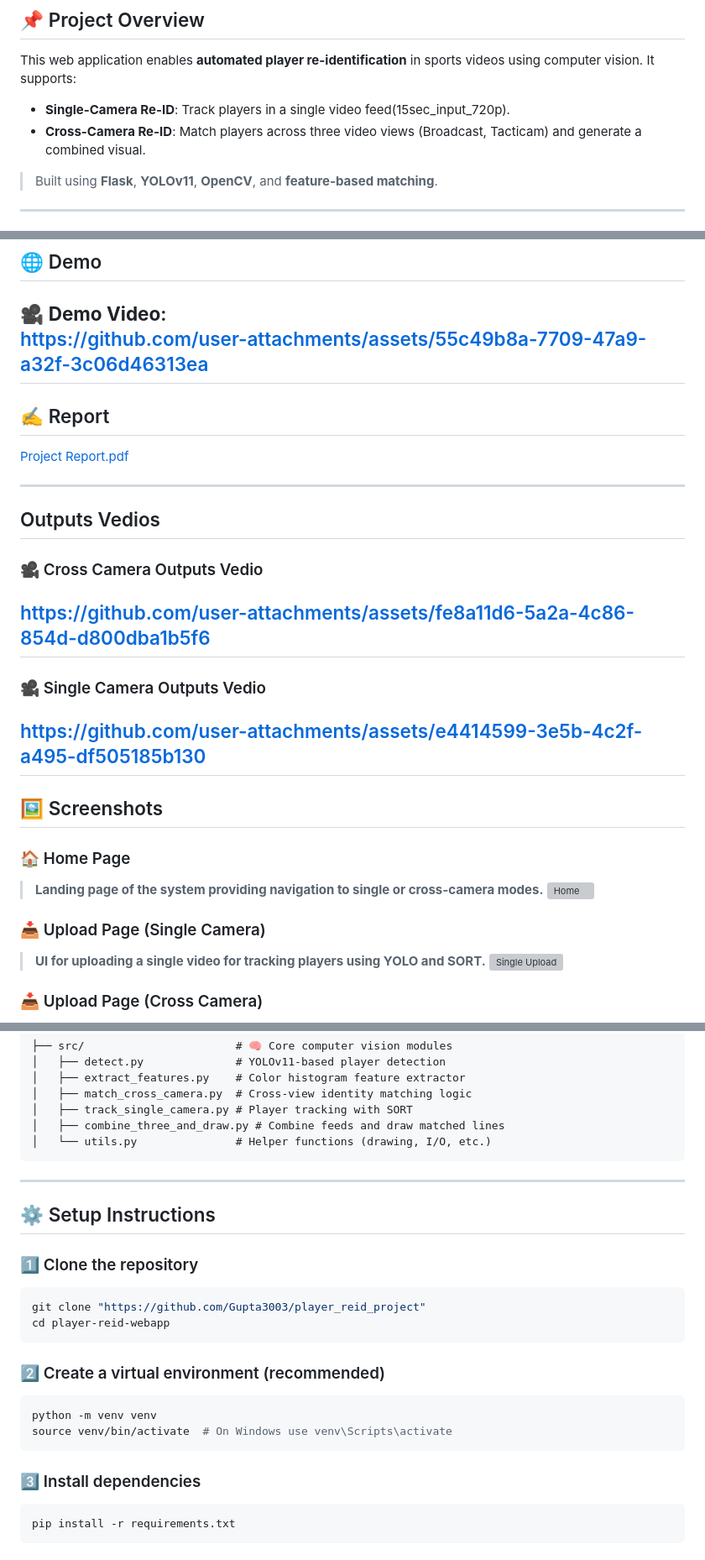
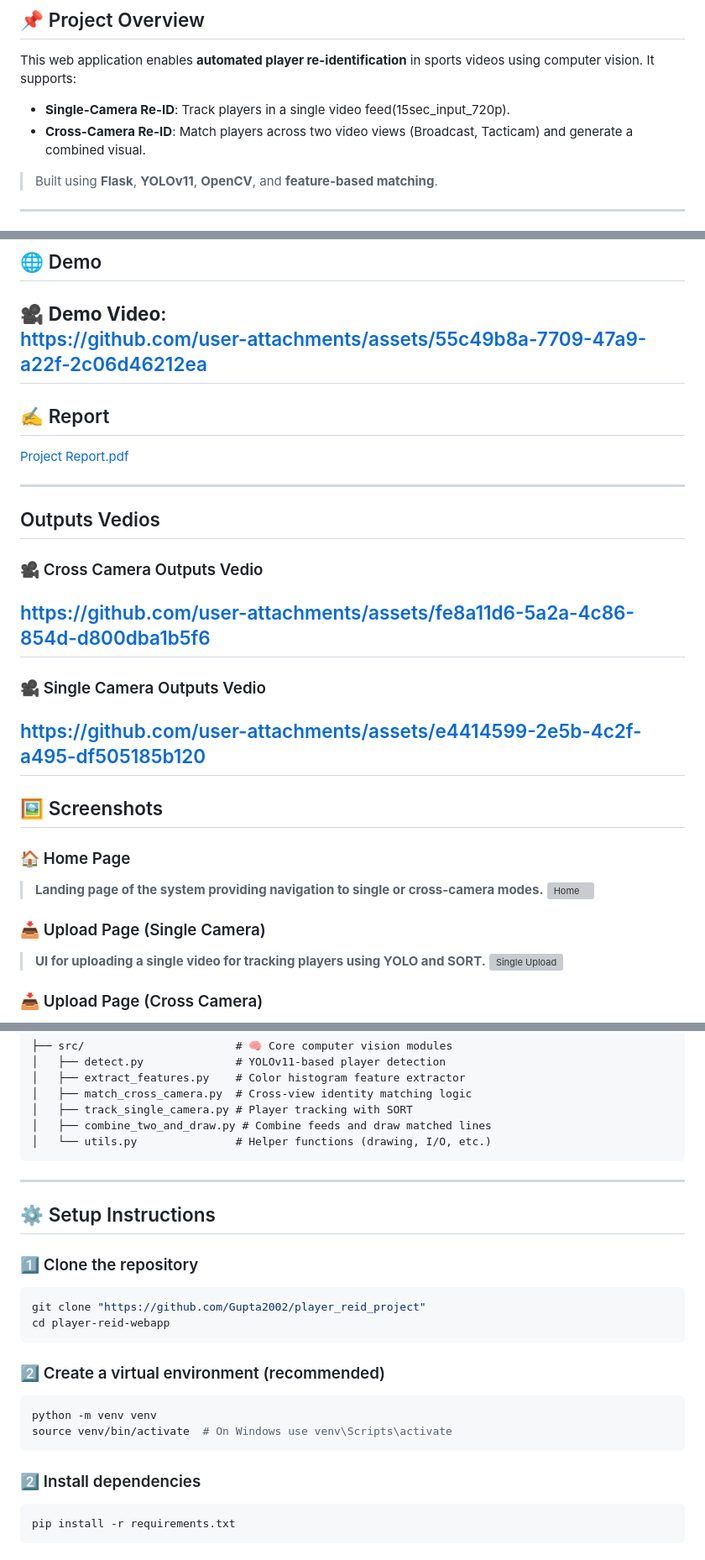
Before and after one commit to Gupta3003/PLAYER_RE_IDENTIFICATION_IN_SPORTS_FOOTAGE, a Markdown page: README.md, 3 parts joined by grey strips. Shown at 84% size. Drawn GitHub-style; grey boxes are pictures that could not be loaded.

````diff
--- a/README.md
+++ b/README.md
@@ -6,7 +6,7 @@
 This web application enables **automated player re-identification** in sports videos using computer vision. It supports:
 
 - **Single-Camera Re-ID**: Track players in a single video feed(15sec_input_720p).
-- **Cross-Camera Re-ID**: Match players across three video views (Broadcast, Tacticam) and generate a combined visual.
+- **Cross-Camera Re-ID**: Match players across two video views (Broadcast, Tacticam) and generate a combined visual.
 
 > Built using **Flask**, **YOLOv11**, **OpenCV**, and **feature-based matching**.
 
@@ -26,7 +26,7 @@ This web application enables **automated player re-identification** in sports vi
 ## 🌐 Demo
 
 🎥 **Demo Video**:
-https://github.com/user-attachments/assets/55c49b8a-7709-47a9-a32f-3c06d46313ea
+https://github.com/user-attachments/assets/55c49b8a-7709-47a9-a22f-2c06d46212ea
 ---
 
 ## ✍️ Report
@@ -40,7 +40,7 @@ https://github.com/user-attachments/assets/fe8a11d6-5a2a-4c86-854d-d800dba1b5f6
 ---
 
 ### 🎥 Single Camera Outputs Vedio
-https://github.com/user-attachments/assets/e4414599-3e5b-4c2f-a495-df505185b130
+https://github.com/user-attachments/assets/e4414599-2e5b-4c2f-a495-df505185b120
 ---
 
 ## 🖼️ Screenshots
@@ -124,7 +124,7 @@ Player Re-Identification Project/
 │   ├── extract_features.py    # Color histogram feature extractor
 │   ├── match_cross_camera.py  # Cross-view identity matching logic
 │   ├── track_single_camera.py # Player tracking with SORT
-│   ├── combine_three_and_draw.py # Combine feeds and draw matched lines
+│   ├── combine_two_and_draw.py # Combine feeds and draw matched lines
 │   └── utils.py               # Helper functions (drawing, I/O, etc.)
 ```
 
@@ -134,7 +134,7 @@ Player Re-Identification Project/
 
 ### 1️⃣ Clone the repository
 ```bash
-git clone "https://github.com/Gupta3003/player_reid_project"
+git clone "https://github.com/Gupta2002/player_reid_project"
 cd player-reid-webapp
 ```
 
@@ -144,7 +144,7 @@ python -m venv venv
 source venv/bin/activate  # On Windows use venv\Scripts\activate
 ```
 
-### 3️⃣ Install dependencies
+### 2️⃣ Install dependencies
 ```bash
 pip install -r requirements.txt
 ```
````
Also changed, not shown: other parts of README.md (+13 -13 lines).
